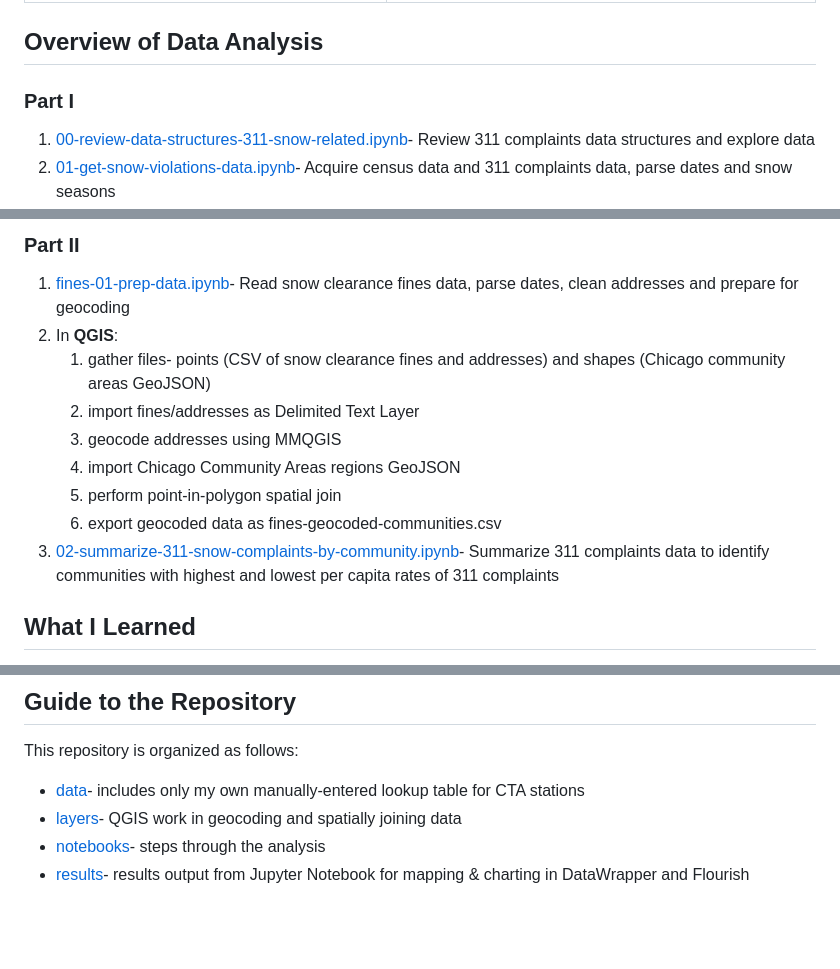
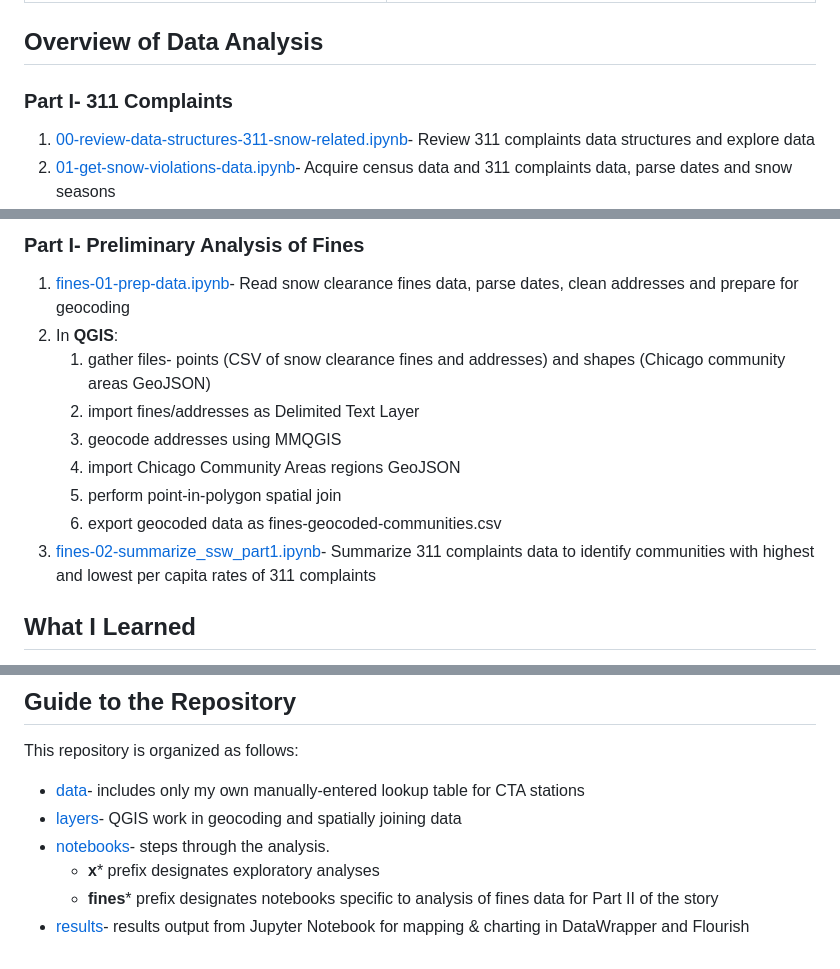
Before and after one commit to reliablerascal/snow-clearance, a Markdown page: README.md, 3 parts joined by grey strips. Drawn GitHub-style; blank space fills up the shorter version.

```diff
--- a/README.md
+++ b/README.md
@@ -24,7 +24,7 @@ My key findings for Part I are as follows:
 
 ## Overview of Data Analysis
 
-### Part I
+### Part I- 311 Complaints
 1) [00-review-data-structures-311-snow-related.ipynb](notebooks/00-review-data-structures-311-snow-related.ipynb)- Review 311 complaints data structures and explore data
 2) [01-get-snow-violations-data.ipynb](notebooks/01-get-snow-violations-data.ipynb)- Acquire census data and 311 complaints data, parse dates and snow seasons
 3) [02-summarize-311-snow-complaints-by-community.ipynb](notebooks/02-summarize-311-snow-complaints-by-community.ipynb)- Summarize 311 complaints data to identify communities with highest and lowest per capita rates of 311 complaints
@@ -32,5 +31,5 @@ My key findings for Part I are as follows:
 
-### Part II
+### Part I- Preliminary Analysis of Fines
 1) [fines-01-prep-data.ipynb](notebooks/fines-01-prep-data.ipynb)- Read snow clearance fines data, parse dates, clean addresses and prepare for geocoding
 2) In **QGIS**:
     <ol>
@@ -41,8 +40,8 @@ My key findings for Part I are as follows:
     <li>perform point-in-polygon spatial join
     <li>export geocoded data as fines-geocoded-communities.csv
     </ol>
-3) [02-summarize-311-snow-complaints-by-community.ipynb](02-summarize-311-snow-complaints-by-community.ipynb)- Summarize 311 complaints data to identify communities with highest and lowest per capita rates of 311 complaints
-</ol>
+3) [fines-02-summarize_ssw_part1.ipynb](notebooks/fines-02-summarize_ssw_part1.ipynb)- Summarize 311 complaints data to identify communities with highest and lowest per capita rates of 311 complaints
+
 
 ## What I Learned
 I learned to geocode Administrative Hearings address data to get lat and long coordinates, and then spatially join this data to identify the community areas associated with each fine.
@@ -59,5 +58,7 @@ This repository is organized as follows:
 
 * [data](data/)- includes only my own manually-entered lookup table for CTA stations<br>
 * [layers](layers/)- QGIS work in geocoding and spatially joining data
-* [notebooks](notebooks/)- steps through the analysis<br>
+* [notebooks](notebooks/)- steps through the analysis.
+   * **x*** prefix designates exploratory analyses
+   * **fines*** prefix designates notebooks specific to analysis of fines data for Part II of the story
 * [results](results/)- results output from Jupyter Notebook for mapping & charting in DataWrapper and Flourish
```
Also changed, not shown: other parts of README.md (+0 -1 lines).
